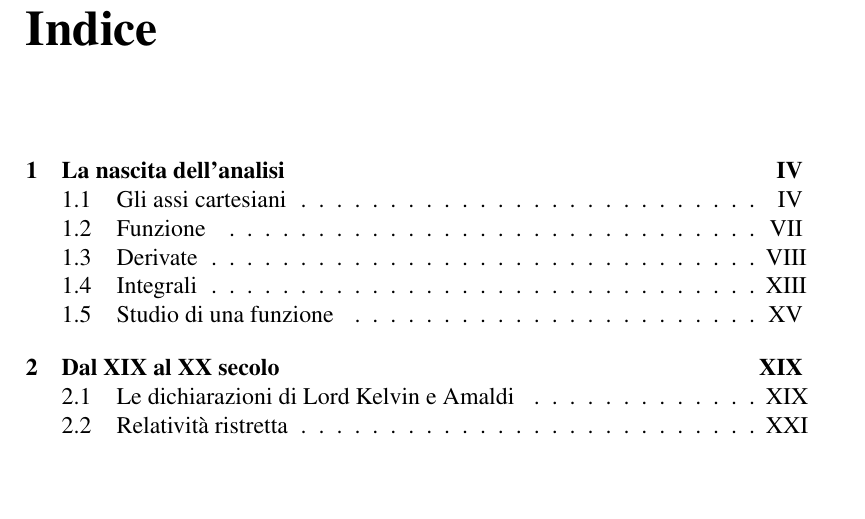
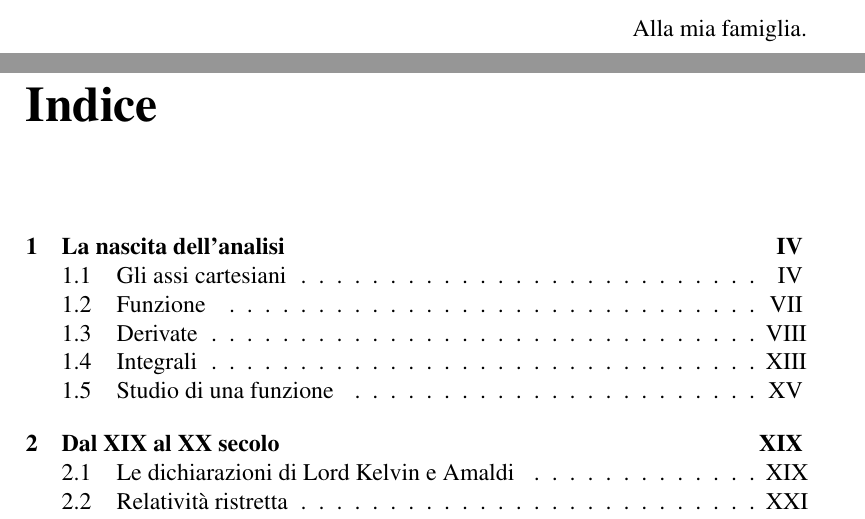
Before and after one commit to Stan-Stanman/ElaboratoTP, a LaTeX thesis (Elaborato-TwinPeaks.tex): part of page 3 of 41 before the commit and two parts of pages 2 and 3 of 41 after it, the two joined at a grey line, cut at the place of the change, the shorter picture padded with empty space. Compiled offline with pdfLaTeX.

Commit message:
Finito con dedica.

```diff
--- a/Elaborato-TwinPeaks.tex
+++ b/Elaborato-TwinPeaks.tex
@@ -37,7 +37,9 @@
                          \textbf{Truman:} Buongiorno... e casomai non vi rivedessi, buon pomeriggio, buonasera e buonanotte!
                          }{\textit{The Truman Show, Peter Weir, 1998}}}
 \vfill
-
+\begin{flushright}
+Alla mia famiglia.
+\end{flushright}
 \tableofcontents
 
 
```
Also changed, not shown: Elaborato-TwinPeaks.pdf, 2 other files.
